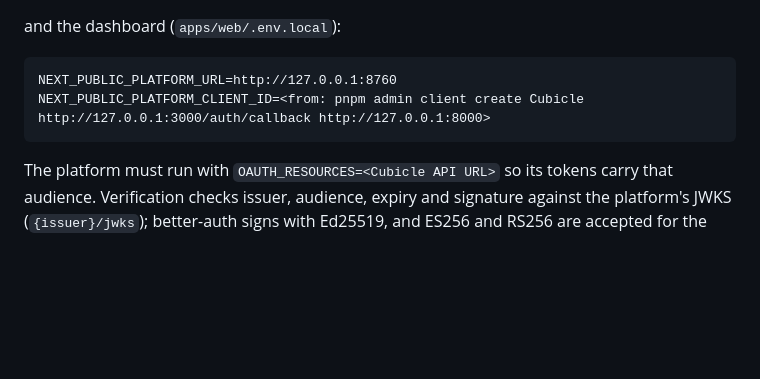
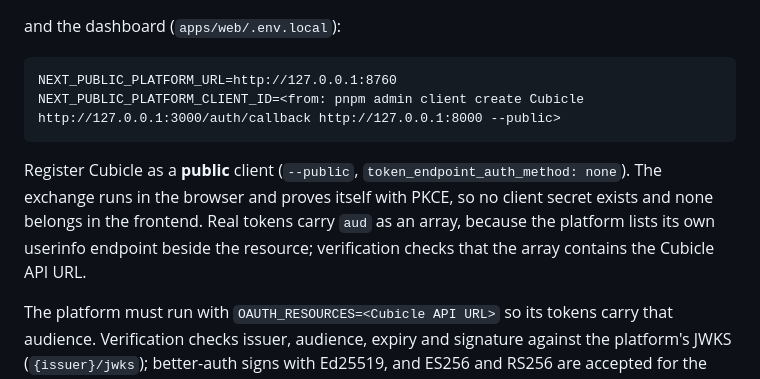
Before and after one commit to cocainebit/copper-ferry-2484, a Markdown page: docs/ACCOUNT_SETUP.md, the part around the change. Rendered like a GitHub page; blank space fills up the shorter version.

Commit message:
Register Cubicle as a public client instead of a confidential one
The exchange runs in the browser and proves itself with PKCE, so there is no
secret to present and none should exist. The platform re-registered Cubicle with
token_endpoint_auth_method none and deleted the old confidential client outright,
so its secret now authenticates nothing. Both environments point at the new
client id, and a fresh authorize request reaches the platform's sign-in page
rather than invalid_client.

Also written down that real tokens carry aud as an array, since the platform
lists its own userinfo endpoint beside the resource.

Co-Authored-By: Claude Opus 5 (1M context) <noreply@anthropic.com>

````diff
--- a/docs/ACCOUNT_SETUP.md
+++ b/docs/ACCOUNT_SETUP.md
@@ -85,8 +85,10 @@ and the dashboard (`apps/web/.env.local`):
 
 ```dotenv
 NEXT_PUBLIC_PLATFORM_URL=http://127.0.0.1:8760
-NEXT_PUBLIC_PLATFORM_CLIENT_ID=<from: pnpm admin client create Cubicle http://127.0.0.1:3000/auth/callback http://127.0.0.1:8000>
+NEXT_PUBLIC_PLATFORM_CLIENT_ID=<from: pnpm admin client create Cubicle http://127.0.0.1:3000/auth/callback http://127.0.0.1:8000 --public>
 ```
+
+Register Cubicle as a **public** client (`--public`, `token_endpoint_auth_method: none`). The exchange runs in the browser and proves itself with PKCE, so no client secret exists and none belongs in the frontend. Real tokens carry `aud` as an array, because the platform lists its own userinfo endpoint beside the resource; verification checks that the array contains the Cubicle API URL.
 
 The platform must run with `OAUTH_RESOURCES=<Cubicle API URL>` so its tokens carry that audience. Verification checks issuer, audience, expiry and signature against the platform's JWKS (`{issuer}/jwks`); better-auth signs with Ed25519, and ES256 and RS256 are accepted for the other key types it can be configured with. Tokens that are not platform tokens fall through to Supabase, so nothing breaks mid-migration.
 
````
